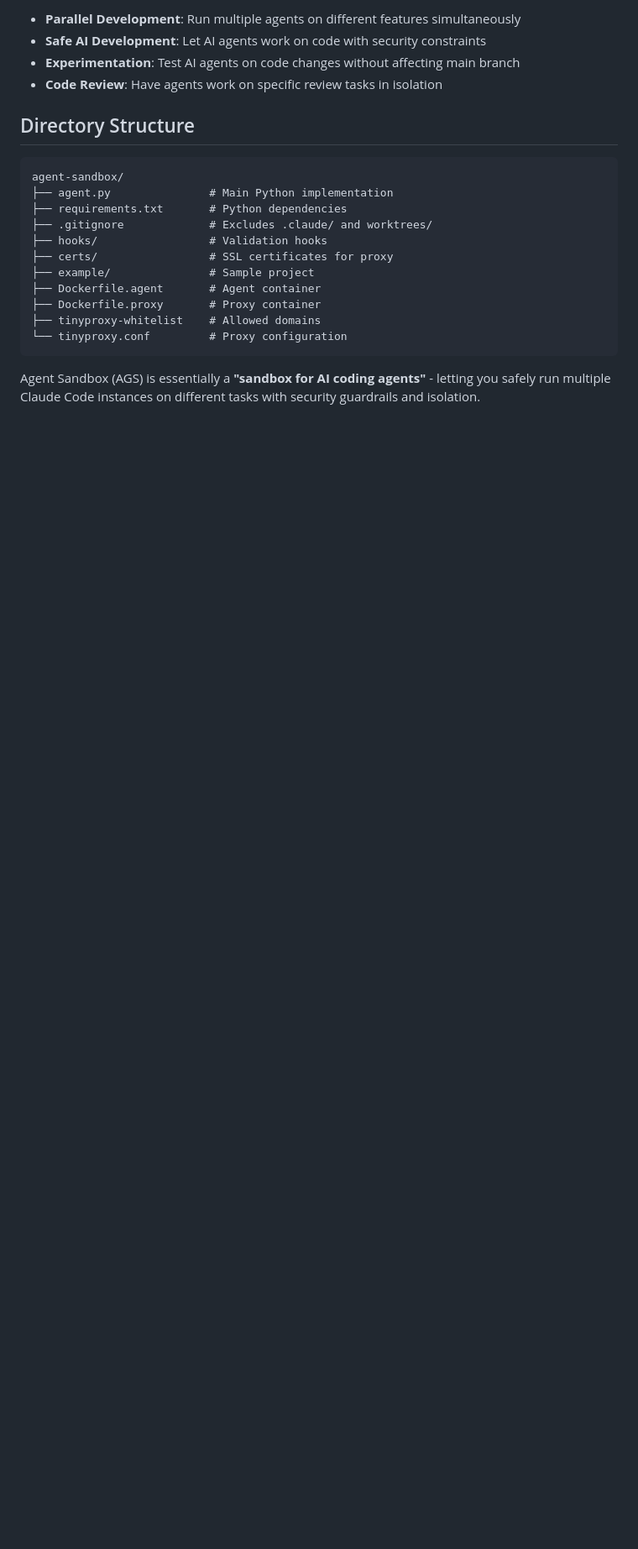
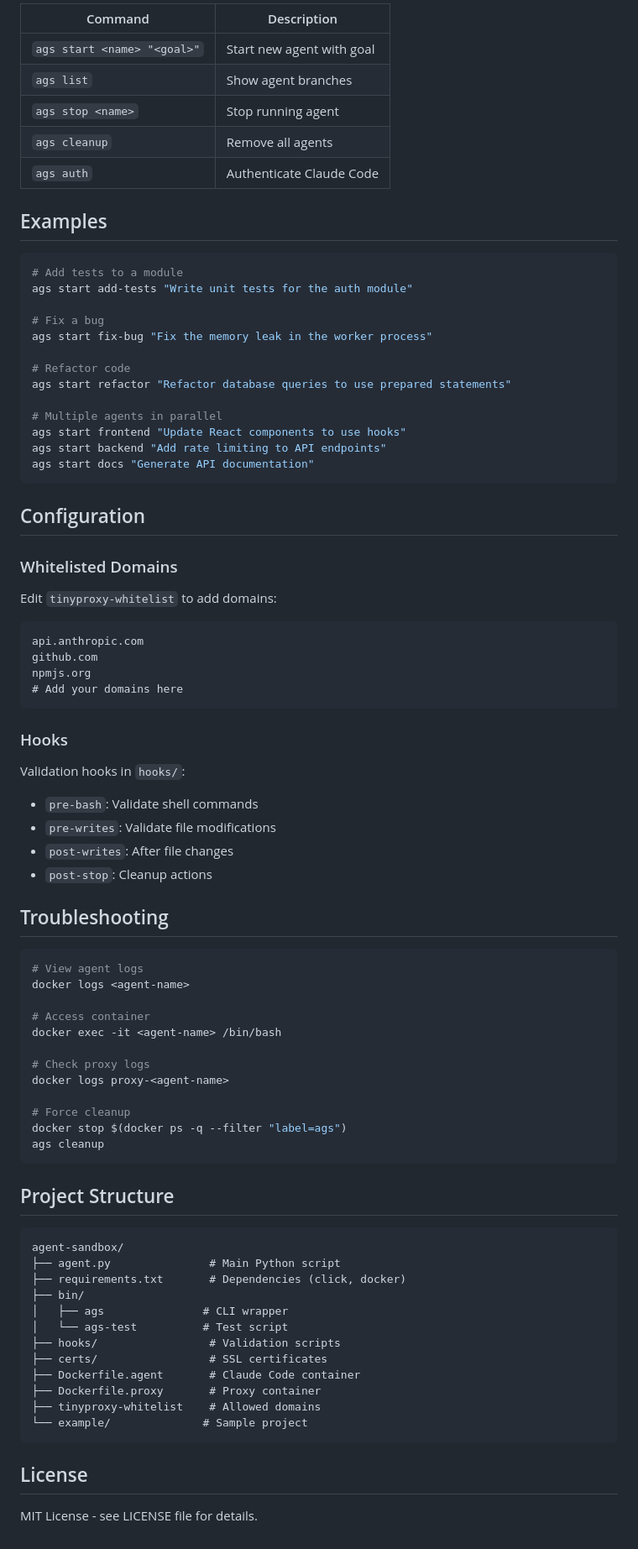
Before and after one commit to release-engineers/agent-sandbox, a Markdown page: README.md, the part around one of its changes. Shown at 84% size. GitHub-like rendering; blank space fills up the shorter version.

````diff
--- a/README.md
+++ b/README.md
@@ -74,23 +86,82 @@ ags start docs "Add documentation to the main.go file"
 
-- **Parallel Development**: Run multiple agents on different features simultaneously
-- **Safe AI Development**: Let AI agents work on code with security constraints
-- **Experimentation**: Test AI agents on code changes without affecting main branch
-- **Code Review**: Have agents work on specific review tasks in isolation
+| Command | Description |
+|---------|-------------|
+| `ags start <name> "<goal>"` | Start new agent with goal |
+| `ags list` | Show agent branches |
+| `ags stop <name>` | Stop running agent |
+| `ags cleanup` | Remove all agents |
+| `ags auth` | Authenticate Claude Code |
 
-## Directory Structure
+## Examples
+
+```bash
+# Add tests to a module
+ags start add-tests "Write unit tests for the auth module"
+
+# Fix a bug
+ags start fix-bug "Fix the memory leak in the worker process"
+
+# Refactor code
+ags start refactor "Refactor database queries to use prepared statements"
+
+# Multiple agents in parallel
+ags start frontend "Update React components to use hooks"
+ags start backend "Add rate limiting to API endpoints"
+ags start docs "Generate API documentation"
+```
+
+## Configuration
+
+### Whitelisted Domains
+Edit `tinyproxy-whitelist` to add domains:
+```
+api.anthropic.com
+github.com
+npmjs.org
+# Add your domains here
+```
+
+### Hooks
+Validation hooks in `hooks/`:
+- `pre-bash`: Validate shell commands
+- `pre-writes`: Validate file modifications
+- `post-writes`: After file changes
+- `post-stop`: Cleanup actions
+
+## Troubleshooting
+
+```bash
+# View agent logs
+docker logs <agent-name>
+
+# Access container
+docker exec -it <agent-name> /bin/bash
+
+# Check proxy logs
+docker logs proxy-<agent-name>
+
+# Force cleanup
+docker stop $(docker ps -q --filter "label=ags")
+ags cleanup
+```
+
+## Project Structure
 
 ```
 agent-sandbox/
-├── agent.py               # Main Python implementation
-├── requirements.txt       # Python dependencies
-├── .gitignore             # Excludes .claude/ and worktrees/
-├── hooks/                 # Validation hooks
-├── certs/                 # SSL certificates for proxy
-├── example/               # Sample project
-├── Dockerfile.agent       # Agent container
+├── agent.py               # Main Python script
+├── requirements.txt       # Dependencies (click, docker)
+├── bin/
+│   ├── ags               # CLI wrapper
+│   └── ags-test          # Test script
+├── hooks/                 # Validation scripts
+├── certs/                 # SSL certificates
+├── Dockerfile.agent       # Claude Code container
 ├── Dockerfile.proxy       # Proxy container
 ├── tinyproxy-whitelist    # Allowed domains
-└── tinyproxy.conf         # Proxy configuration
+└── example/              # Sample project
 ```
 
-Agent Sandbox (AGS) is essentially a **"sandbox for AI coding agents"** - letting you safely run multiple Claude Code instances on different tasks with security guardrails and isolation.
+## License
+
+MIT License - see LICENSE file for details.
````
Also changed, not shown: other parts of README.md (+49 -37 lines), CLAUDE.md (+169 -201 lines).
